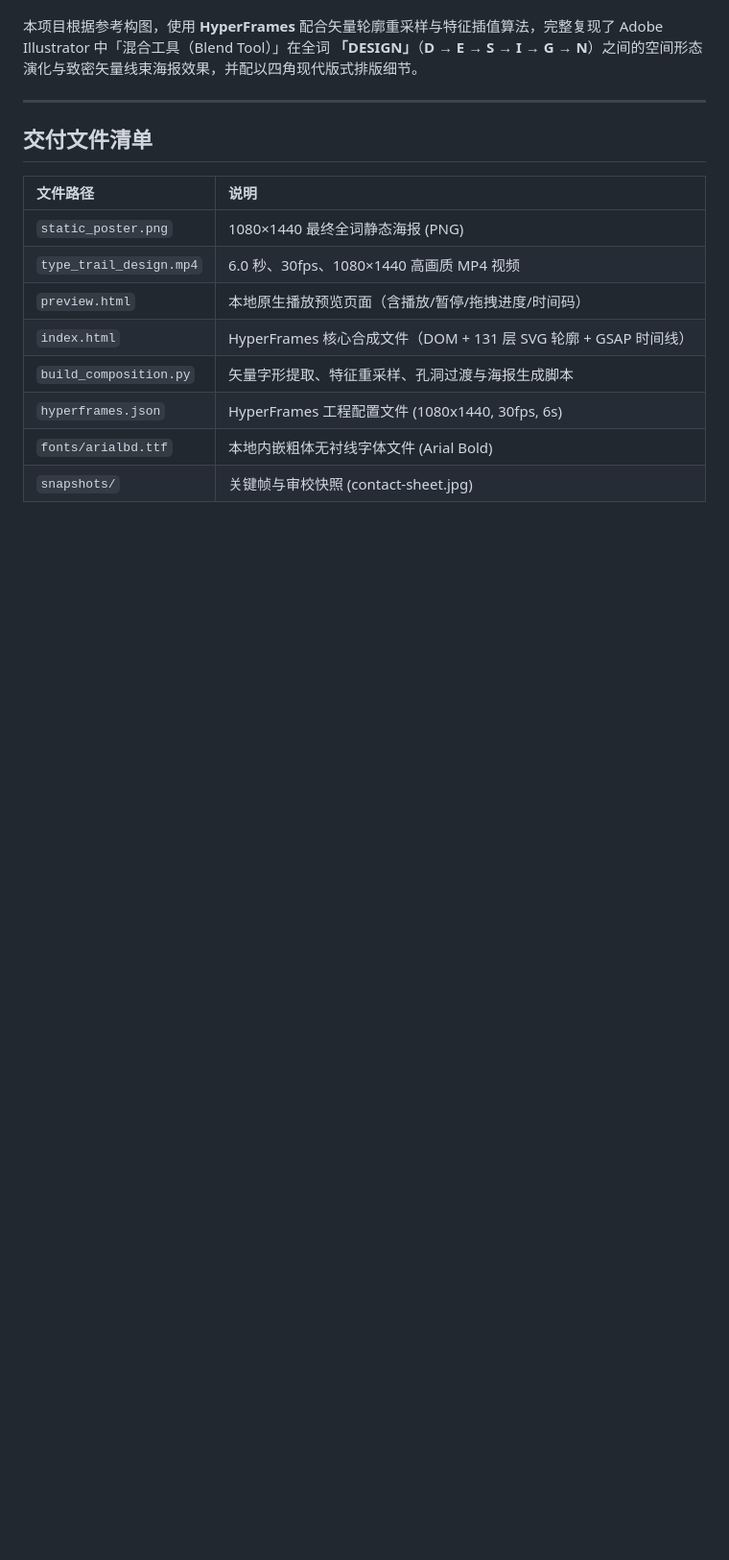
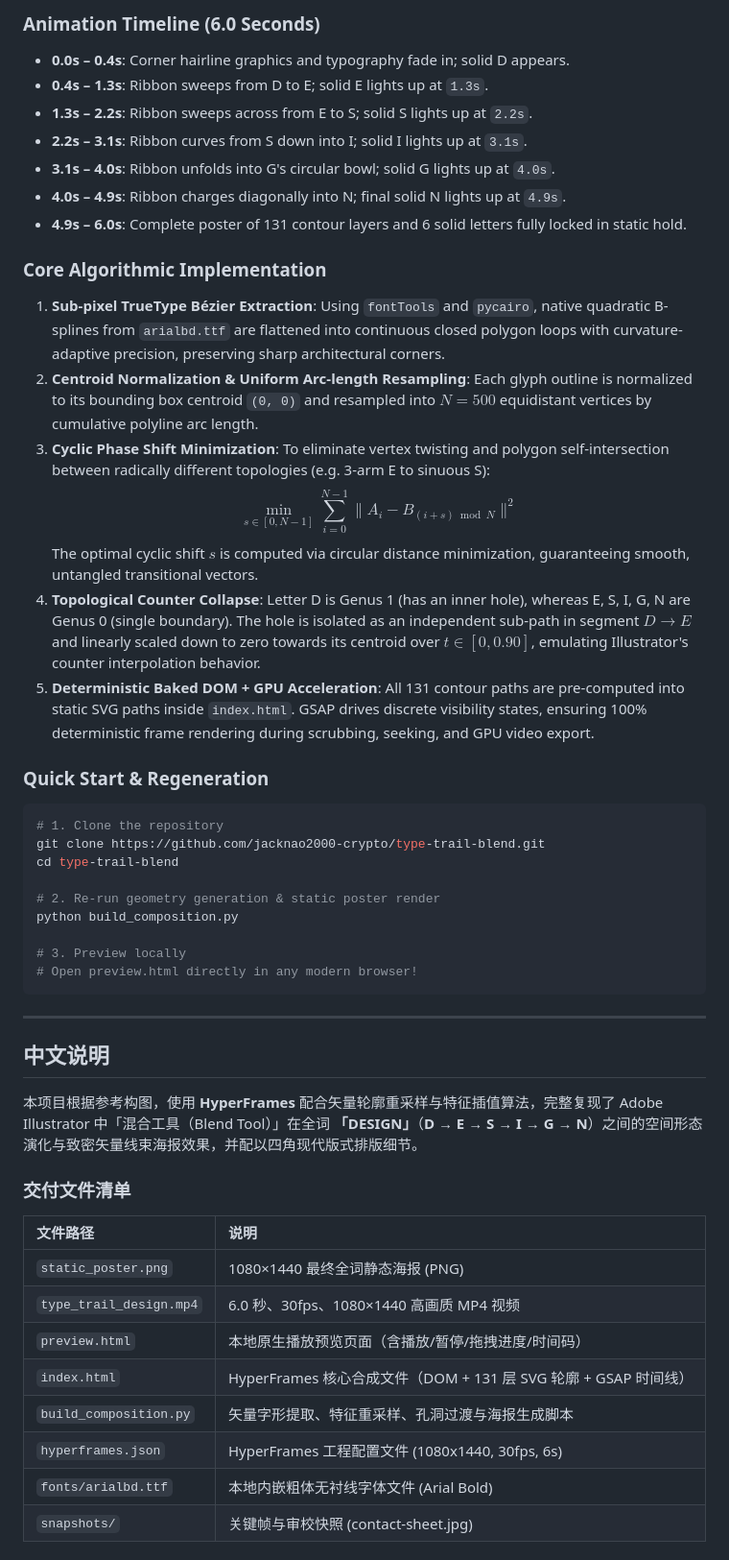
Before and after one commit to jacknao2000-crypto/type-trail-blend, a Markdown page: README.md, the part around one of its changes. Shown at 96% size. Drawn GitHub-style; blank space fills up the shorter version.

Commit message:
docs: unify bilingual English and Chinese into main README

````diff
--- a/README.md
+++ b/README.md
@@ -4,9 +47,45 @@
+### Animation Timeline (6.0 Seconds)
+
+- **0.0s – 0.4s**: Corner hairline graphics and typography fade in; solid D appears.
+- **0.4s – 1.3s**: Ribbon sweeps from D to E; solid E lights up at `1.3s`.
+- **1.3s – 2.2s**: Ribbon sweeps across from E to S; solid S lights up at `2.2s`.
+- **2.2s – 3.1s**: Ribbon curves from S down into I; solid I lights up at `3.1s`.
+- **3.1s – 4.0s**: Ribbon unfolds into G's circular bowl; solid G lights up at `4.0s`.
+- **4.0s – 4.9s**: Ribbon charges diagonally into N; final solid N lights up at `4.9s`.
+- **4.9s – 6.0s**: Complete poster of 131 contour layers and 6 solid letters fully locked in static hold.
+
+### Core Algorithmic Implementation
+
+1. **Sub-pixel TrueType Bézier Extraction**: Using `fontTools` and `pycairo`, native quadratic B-splines from `arialbd.ttf` are flattened into continuous closed polygon loops with curvature-adaptive precision, preserving sharp architectural corners.
+2. **Centroid Normalization & Uniform Arc-length Resampling**: Each glyph outline is normalized to its bounding box centroid `(0, 0)` and resampled into $N = 500$ equidistant vertices by cumulative polyline arc length.
+3. **Cyclic Phase Shift Minimization**: To eliminate vertex twisting and polygon self-intersection between radically different topologies (e.g. 3-arm E to sinuous S):
+   $$\min_{s \in [0, N-1]} \sum_{i=0}^{N-1} \|A_i - B_{(i + s) \bmod N}\|^2$$
+   The optimal cyclic shift $s$ is computed via circular distance minimization, guaranteeing smooth, untangled transitional vectors.
+4. **Topological Counter Collapse**: Letter D is Genus 1 (has an inner hole), whereas E, S, I, G, N are Genus 0 (single boundary). The hole is isolated as an independent sub-path in segment $D \to E$ and linearly scaled down to zero towards its centroid over $t \in [0, 0.90]$, emulating Illustrator's counter interpolation behavior.
+5. **Deterministic Baked DOM + GPU Acceleration**: All 131 contour paths are pre-computed into static SVG paths inside `index.html`. GSAP drives discrete visibility states, ensuring 100% deterministic frame rendering during scrubbing, seeking, and GPU video export.
+
+### Quick Start & Regeneration
+
+```bash
+# 1. Clone the repository
+git clone https://github.com/jacknao2000-crypto/type-trail-blend.git
+cd type-trail-blend
+
+# 2. Re-run geometry generation & static poster render
+python build_composition.py
+
+# 3. Preview locally
+# Open preview.html directly in any modern browser!
+```
+
+---
+
+<a id="中文说明"></a>
+## 中文说明
 
 本项目根据参考构图，使用 **HyperFrames** 配合矢量轮廓重采样与特征插值算法，完整复现了 Adobe Illustrator 中「混合工具（Blend Tool）」在全词 **「DESIGN」**（**D → E → S → I → G → N**）之间的空间形态演化与致密矢量线束海报效果，并配以四角现代版式排版细节。
 
----
-
-## 交付文件清单
+### 交付文件清单
 
 | 文件路径 | 说明 |
 | :--- | :--- |
````
Also changed, not shown: other parts of README.md (+58 -15 lines).
